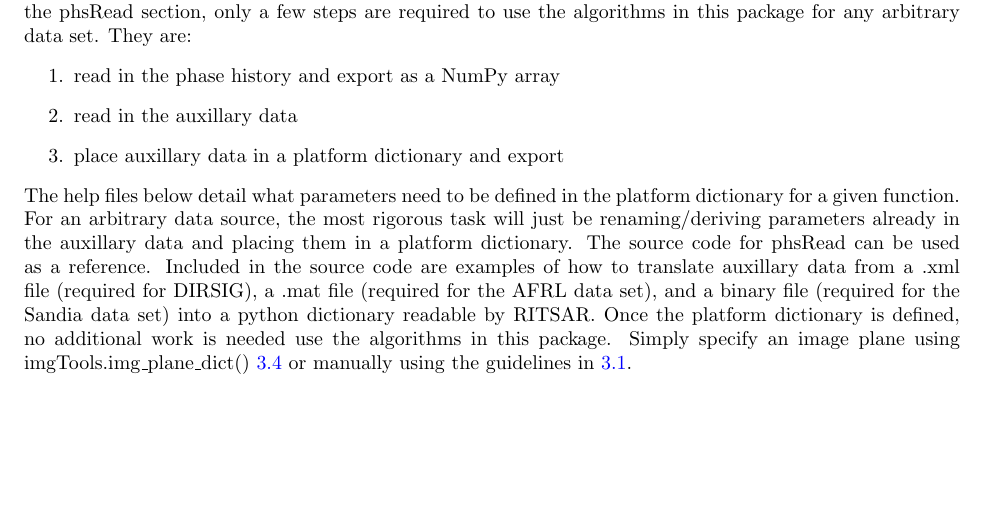
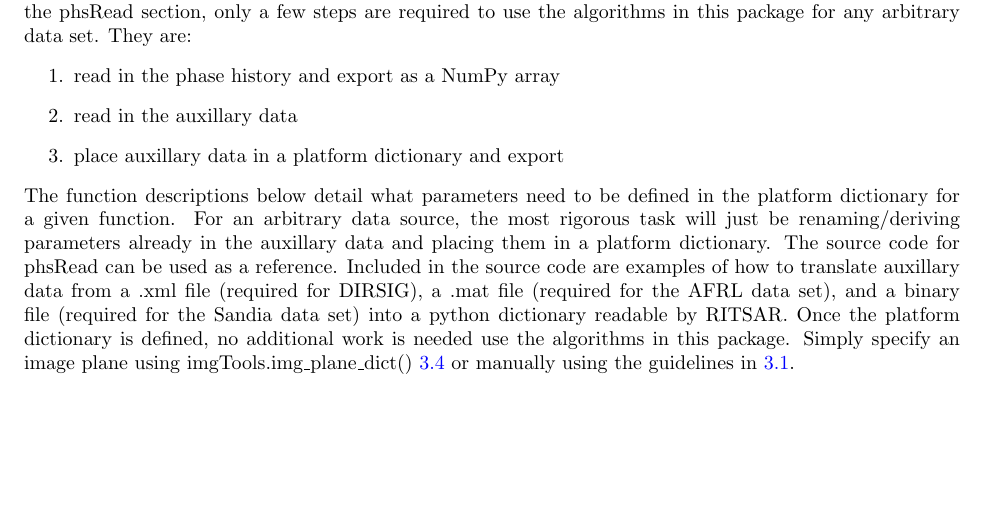
Before and after one commit to dm6718/RITSAR, a LaTeX document (documentation/manual.tex): part of page 2 of 14, cut so that both start at the same text. Compiled offline with pdfLaTeX.

Commit message:
Minor change to manual/reference sheet

```diff
--- a/documentation/manual.tex
+++ b/documentation/manual.tex
@@ -33,7 +33,7 @@ Also included in the ./examples folder are examples of how to process actual dat
 \item read in the auxillary data
 \item place auxillary data in a platform dictionary and export
 \end{enumerate}
-The help files below detail what parameters need to be defined in the platform dictionary for a given function.  For an arbitrary data source, the most rigorous task will just be renaming/deriving parameters already in the auxillary data and placing them in a platform dictionary.  The source code for phsRead can be used as a reference.  Included in the source code are examples of how to translate auxillary data from a .xml file (required for DIRSIG), a .mat file (required for the AFRL data set), and a binary file (required for the Sandia data set) into a python dictionary readable by RITSAR.  Once the platform dictionary is defined, no additional work is needed use the algorithms in this package.  Simply specify an image plane using imgTools.img\_plane\_dict() \ref{sec:img_dict} or manually using the guidelines in \ref{sec:polar_format}.
+The function descriptions below detail what parameters need to be defined in the platform dictionary for a given function.  For an arbitrary data source, the most rigorous task will just be renaming/deriving parameters already in the auxillary data and placing them in a platform dictionary.  The source code for phsRead can be used as a reference.  Included in the source code are examples of how to translate auxillary data from a .xml file (required for DIRSIG), a .mat file (required for the AFRL data set), and a binary file (required for the Sandia data set) into a python dictionary readable by RITSAR.  Once the platform dictionary is defined, no additional work is needed use the algorithms in this package.  Simply specify an image plane using imgTools.img\_plane\_dict() \ref{sec:img_dict} or manually using the guidelines in \ref{sec:polar_format}.
 
 \newpage
 
```
Also changed, not shown: documentation/manual.pdf, reference_sheet.pdf.
